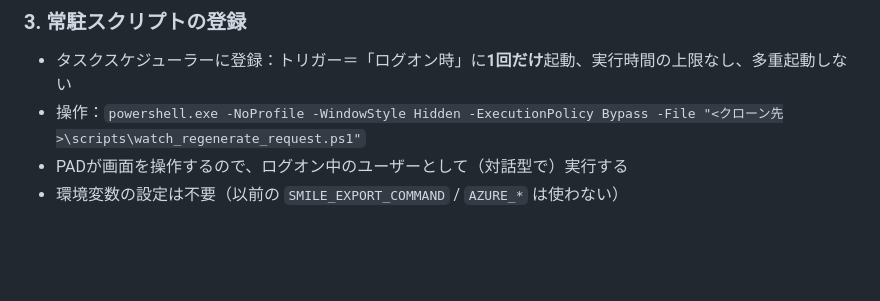
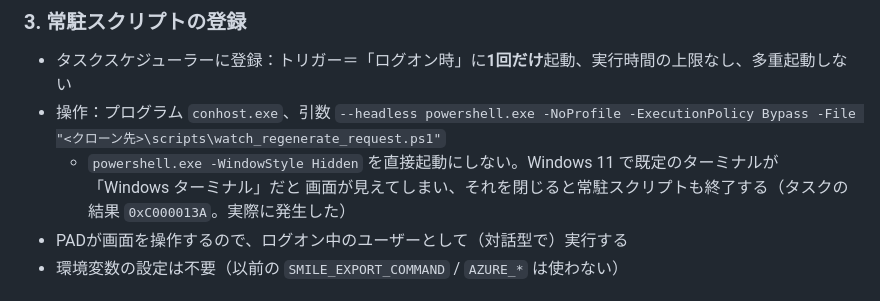
Before and after one commit to hanaoka-apps/hanaoka-ops, a Markdown page: scripts/rpa_setup/新PC引き継ぎ.md, the part around the change. Drawn GitHub-style; blank space fills up the shorter version.

Commit message:
引き継ぎ資料: 常駐スクリプトのタスクは conhost.exe --headless 経由で起動する
Windows 11 で既定のターミナルが Windows ターミナルだと powershell.exe -WindowStyle Hidden でも画面が見え、閉じると常駐スクリプトが終了する(RPA専用機でタスク結果 0xC000013A で停止していた)。

```diff
--- a/scripts/rpa_setup/新PC引き継ぎ.md
+++ b/scripts/rpa_setup/新PC引き継ぎ.md
@@ -104,7 +104,9 @@
 
 ### 3. 常駐スクリプトの登録
 - タスクスケジューラーに登録：トリガー＝「ログオン時」に**1回だけ**起動、実行時間の上限なし、多重起動しない
-- 操作：`powershell.exe -NoProfile -WindowStyle Hidden -ExecutionPolicy Bypass -File "<クローン先>\scripts\watch_regenerate_request.ps1"`
+- 操作：プログラム `conhost.exe`、引数 `--headless powershell.exe -NoProfile -ExecutionPolicy Bypass -File "<クローン先>\scripts\watch_regenerate_request.ps1"`
+  - `powershell.exe -WindowStyle Hidden` を直接起動にしない。Windows 11 で既定のターミナルが「Windows ターミナル」だと
+    画面が見えてしまい、それを閉じると常駐スクリプトも終了する（タスクの結果 `0xC000013A`。実際に発生した）
 - PADが画面を操作するので、ログオン中のユーザーとして（対話型で）実行する
 - 環境変数の設定は不要（以前の `SMILE_EXPORT_COMMAND` / `AZURE_*` は使わない）
 
```
